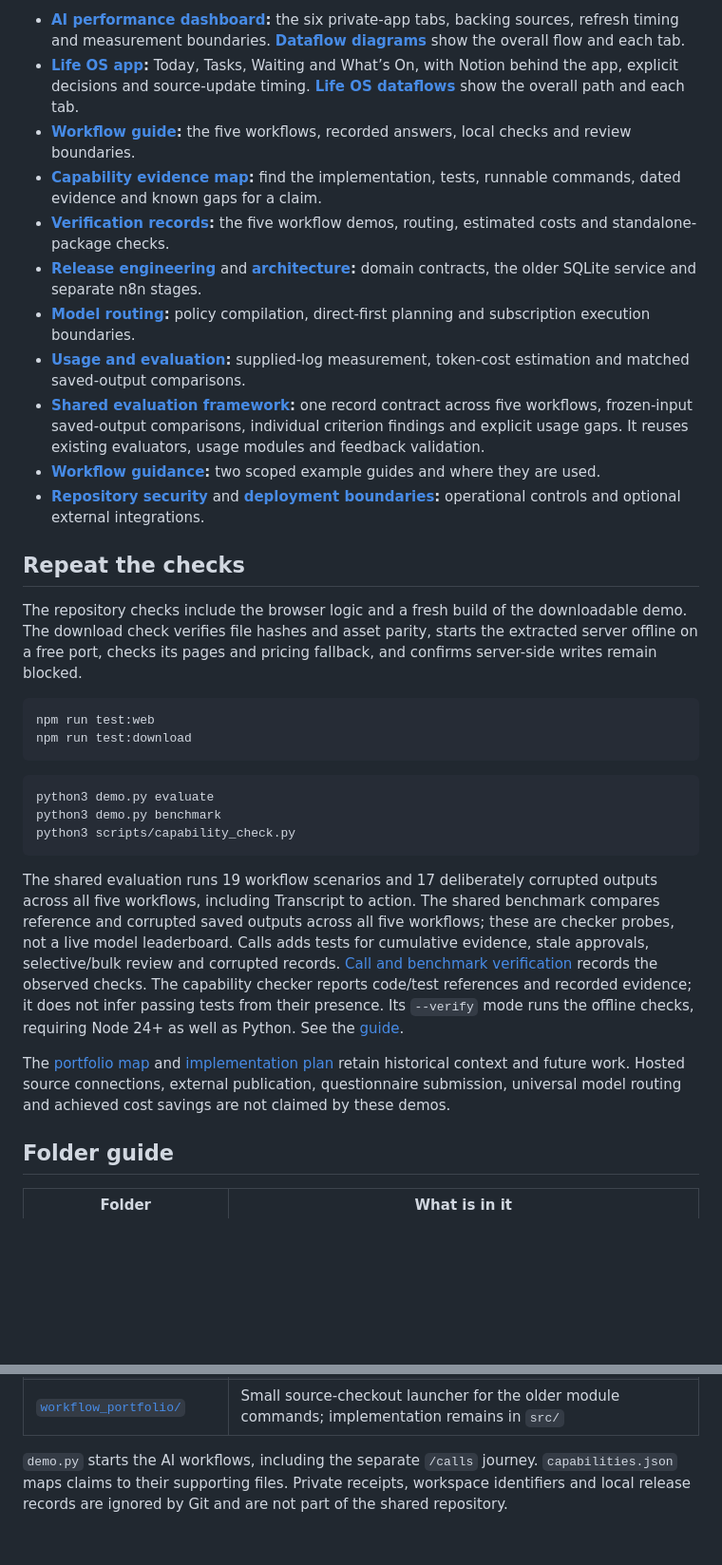
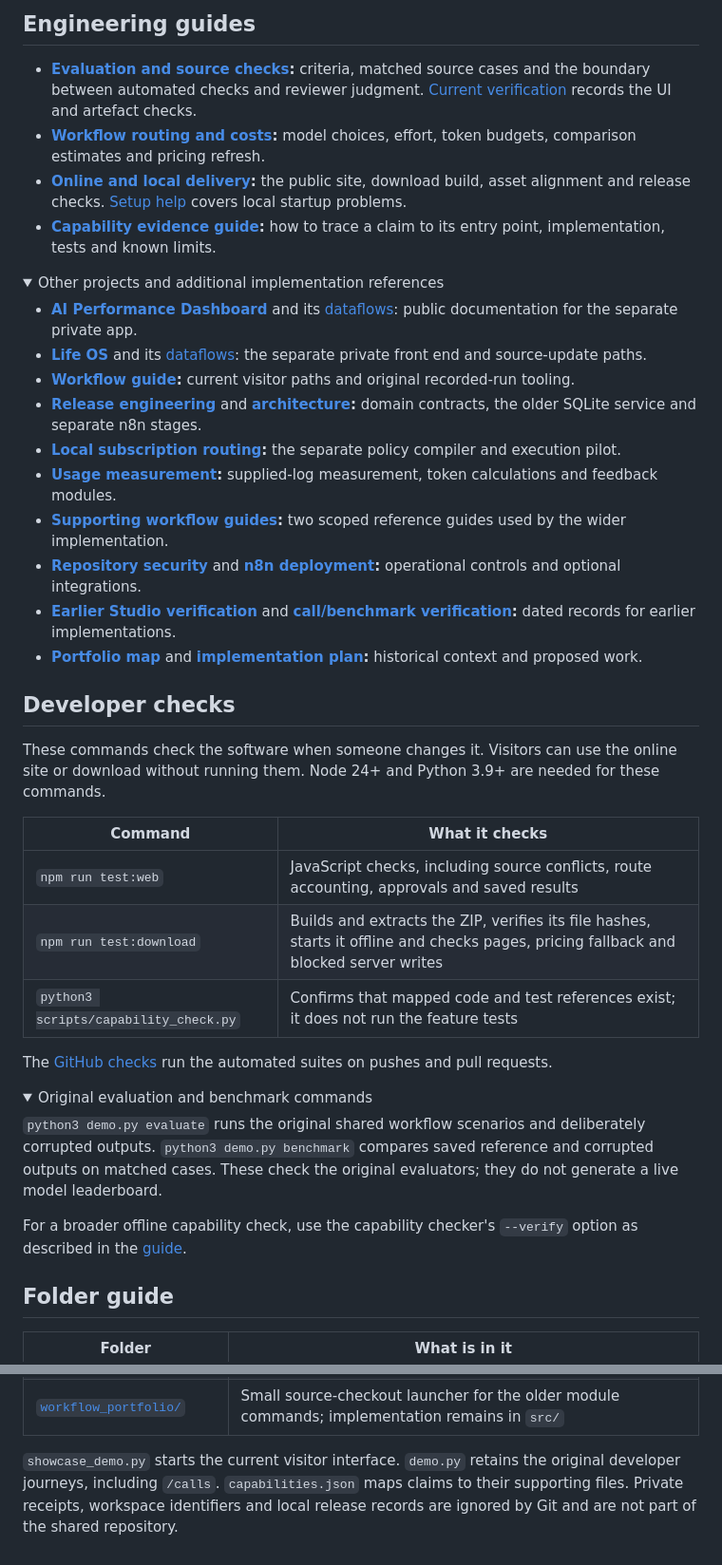
Before and after one commit to olilifts88/meridian-labs, a Markdown page: README.md, 2 parts joined by grey strips. Shown at 95% size. Drawn GitHub-style; folded sections open; blank space fills up the shorter version.

Commit message:
Align README evaluation and source map with current workflows

````diff
--- a/README.md
+++ b/README.md
@@ -123,34 +144,53 @@ To rebuild the small ZIP, run `python3 scripts/build-workflow-showcase.py`. The
 
-- **[AI performance dashboard](docs/ai-performance-dashboard.md):** the six private-app tabs, backing sources, refresh timing and measurement boundaries. **[Dataflow diagrams](docs/dashboard-dataflows.md)** show the overall flow and each tab.
-- **[Life OS app](docs/life-os.md):** Today, Tasks, Waiting and What’s On, with Notion behind the app, explicit decisions and source-update timing. **[Life OS dataflows](docs/life-os-dataflows.md)** show the overall path and each tab.
-- **[Workflow guide](docs/recorded-workflows.md):** the five workflows, recorded answers, local checks and review boundaries.
-- **[Capability evidence map](docs/capability-check.md):** find the implementation, tests, runnable commands, dated evidence and known gaps for a claim.
-- **[Verification records](docs/verification-studio-routing-costs-2026-10-28.md):** the five workflow demos, routing, estimated costs and standalone-package checks.
+</details>
+
+<a id="inspect-the-engineering"></a>
+
+## Engineering guides
+
+- **[Evaluation and source checks](docs/evaluation-framework.md):** criteria, matched source cases and the boundary between automated checks and reviewer judgment. [Current verification](docs/verification-quality-review-2026-11-02.md) records the UI and artefact checks.
+- **[Workflow routing and costs](docs/workflow-stage-routing.md):** model choices, effort, token budgets, comparison estimates and pricing refresh.
+- **[Online and local delivery](docs/showcase-release.md):** the public site, download build, asset alignment and release checks. [Setup help](docs/showcase-quickstart.md#setup-help) covers local startup problems.
+- **[Capability evidence guide](docs/capability-check.md):** how to trace a claim to its entry point, implementation, tests and known limits.
+
+<details>
+<summary>Other projects and additional implementation references</summary>
+
+- **[AI Performance Dashboard](docs/ai-performance-dashboard.md)** and its [dataflows](docs/dashboard-dataflows.md): public documentation for the separate private app.
+- **[Life OS](docs/life-os.md)** and its [dataflows](docs/life-os-dataflows.md): the separate private front end and source-update paths.
+- **[Workflow guide](docs/recorded-workflows.md):** current visitor paths and original recorded-run tooling.
 - **[Release engineering](docs/release-workflows.md)** and **[architecture](docs/architecture.md):** domain contracts, the older SQLite service and separate n8n stages.
-- **[Model routing](docs/model-routing.md):** policy compilation, direct-first planning and subscription execution boundaries.
-- **[Usage and evaluation](docs/usage-and-evaluation.md):** supplied-log measurement, token-cost estimation and matched saved-output comparisons.
-- **[Shared evaluation framework](docs/evaluation-framework.md):** one record contract across five workflows, frozen-input saved-output comparisons, individual criterion findings and explicit usage gaps. It reuses existing evaluators, usage modules and feedback validation.
-- **[Workflow guidance](docs/workflow-guidance/README.md):** two scoped example guides and where they are used.
-- **[Repository security](docs/security.md)** and **[deployment boundaries](docs/n8n-deployment.md):** operational controls and optional external integrations.
+- **[Local subscription routing](docs/model-routing.md):** the separate policy compiler and execution pilot.
+- **[Usage measurement](docs/usage-and-evaluation.md):** supplied-log measurement, token calculations and feedback modules.
+- **[Supporting workflow guides](docs/workflow-guidance/README.md):** two scoped reference guides used by the wider implementation.
+- **[Repository security](docs/security.md)** and **[n8n deployment](docs/n8n-deployment.md):** operational controls and optional integrations.
+- **[Earlier Studio verification](docs/verification-studio-routing-costs-2026-10-28.md)** and **[call/benchmark verification](docs/verification-call-crm-2026-10-27.md):** dated records for earlier implementations.
+- **[Portfolio map](docs/portfolio-map.md)** and **[implementation plan](docs/rebuild-plan.md):** historical context and proposed work.
 
-## Repeat the checks
+</details>
 
-The repository checks include the browser logic and a fresh build of the downloadable demo. The download check verifies file hashes and asset parity, starts the extracted server offline on a free port, checks its pages and pricing fallback, and confirms server-side writes remain blocked.
+<a id="repeat-the-checks"></a>
 
-```sh
-npm run test:web
-npm run test:download
-```
+## Developer checks
 
-```sh
-python3 demo.py evaluate
-python3 demo.py benchmark
-python3 scripts/capability_check.py
-```
+These commands check the software when someone changes it. Visitors can use the online site or download without running them. Node 24+ and Python 3.9+ are needed for these commands.
 
-The shared evaluation runs 19 workflow scenarios and 17 deliberately corrupted outputs across all five workflows, including Transcript to action. The shared benchmark compares reference and corrupted saved outputs across all five workflows; these are checker probes, not a live model leaderboard. Calls adds tests for cumulative evidence, stale approvals, selective/bulk review and corrupted records. [Call and benchmark verification](docs/verification-call-crm-2026-10-27.md) records the observed checks. The capability checker reports code/test references and recorded evidence; it does not infer passing tests from their presence. Its `--verify` mode runs the offline checks, requiring Node 24+ as well as Python. See the [guide](docs/capability-check.md).
+| Command | What it checks |
+| --- | --- |
+| `npm run test:web` | JavaScript checks, including source conflicts, route accounting, approvals and saved results |
+| `npm run test:download` | Builds and extracts the ZIP, verifies its file hashes, starts it offline and checks pages, pricing fallback and blocked server writes |
+| `python3 scripts/capability_check.py` | Confirms that mapped code and test references exist; it does not run the feature tests |
 
-The [portfolio map](docs/portfolio-map.md) and [implementation plan](docs/rebuild-plan.md) retain historical context and future work. Hosted source connections, external publication, questionnaire submission, universal model routing and achieved cost savings are not claimed by these demos.
+The [GitHub checks](.github/workflows/ci.yml) run the automated suites on pushes and pull requests.
+
+<details>
+<summary>Original evaluation and benchmark commands</summary>
+
+`python3 demo.py evaluate` runs the original shared workflow scenarios and deliberately corrupted outputs. `python3 demo.py benchmark` compares saved reference and corrupted outputs on matched cases. These check the original evaluators; they do not generate a live model leaderboard.
+
+For a broader offline capability check, use the capability checker's `--verify` option as described in the [guide](docs/capability-check.md).
+
+</details>
 
 ## Folder guide
 
@@ -168,4 +208,4 @@ The [portfolio map](docs/portfolio-map.md) and [implementation plan](docs/rebuil
 | [`.github/workflows/`](.github/workflows/) | Automated checks and the manual code-only example |
 | [`workflow_portfolio/`](workflow_portfolio/) | Small source-checkout launcher for the older module commands; implementation remains in `src/` |
 
-`demo.py` starts the AI workflows, including the separate `/calls` journey. `capabilities.json` maps claims to their supporting files. Private receipts, workspace identifiers and local release records are ignored by Git and are not part of the shared repository.
+`showcase_demo.py` starts the current visitor interface. `demo.py` retains the original developer journeys, including `/calls`. `capabilities.json` maps claims to their supporting files. Private receipts, workspace identifiers and local release records are ignored by Git and are not part of the shared repository.
````
Also changed, not shown: other parts of README.md (+38 -17 lines).
